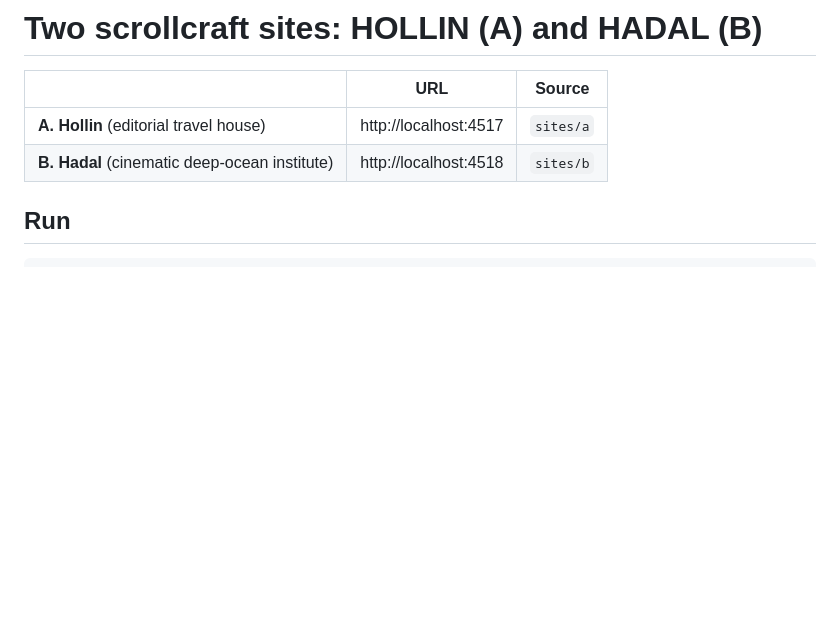
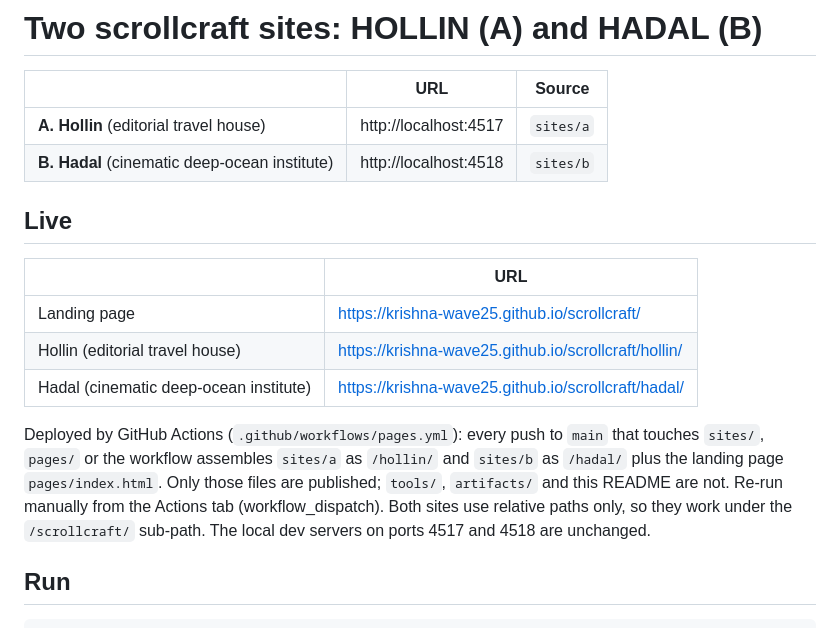
Before and after one commit to Krishna-Wave25/scrollcraft, a Markdown page: README.md, the part around the change. GitHub-like rendering; blank space fills up the shorter version.

Commit message:
Document live GitHub Pages URLs and deploy flow
Co-Authored-By: Claude Sonnet 5.5 <noreply@anthropic.com>

````diff
--- a/README.md
+++ b/README.md
@@ -4,6 +4,15 @@
 |---|---|---|
 | **A. Hollin** (editorial travel house) | http://localhost:4517 | `sites/a` |
 | **B. Hadal** (cinematic deep-ocean institute) | http://localhost:4518 | `sites/b` |
+
+## Live
+| | URL |
+|---|---|
+| Landing page | https://krishna-wave25.github.io/scrollcraft/ |
+| Hollin (editorial travel house) | https://krishna-wave25.github.io/scrollcraft/hollin/ |
+| Hadal (cinematic deep-ocean institute) | https://krishna-wave25.github.io/scrollcraft/hadal/ |
+
+Deployed by GitHub Actions (`.github/workflows/pages.yml`): every push to `main` that touches `sites/`, `pages/` or the workflow assembles `sites/a` as `/hollin/` and `sites/b` as `/hadal/` plus the landing page `pages/index.html`. Only those files are published; `tools/`, `artifacts/` and this README are not. Re-run manually from the Actions tab (workflow_dispatch). Both sites use relative paths only, so they work under the `/scrollcraft/` sub-path. The local dev servers on ports 4517 and 4518 are unchanged.
 
 ## Run
 ```bash
````
